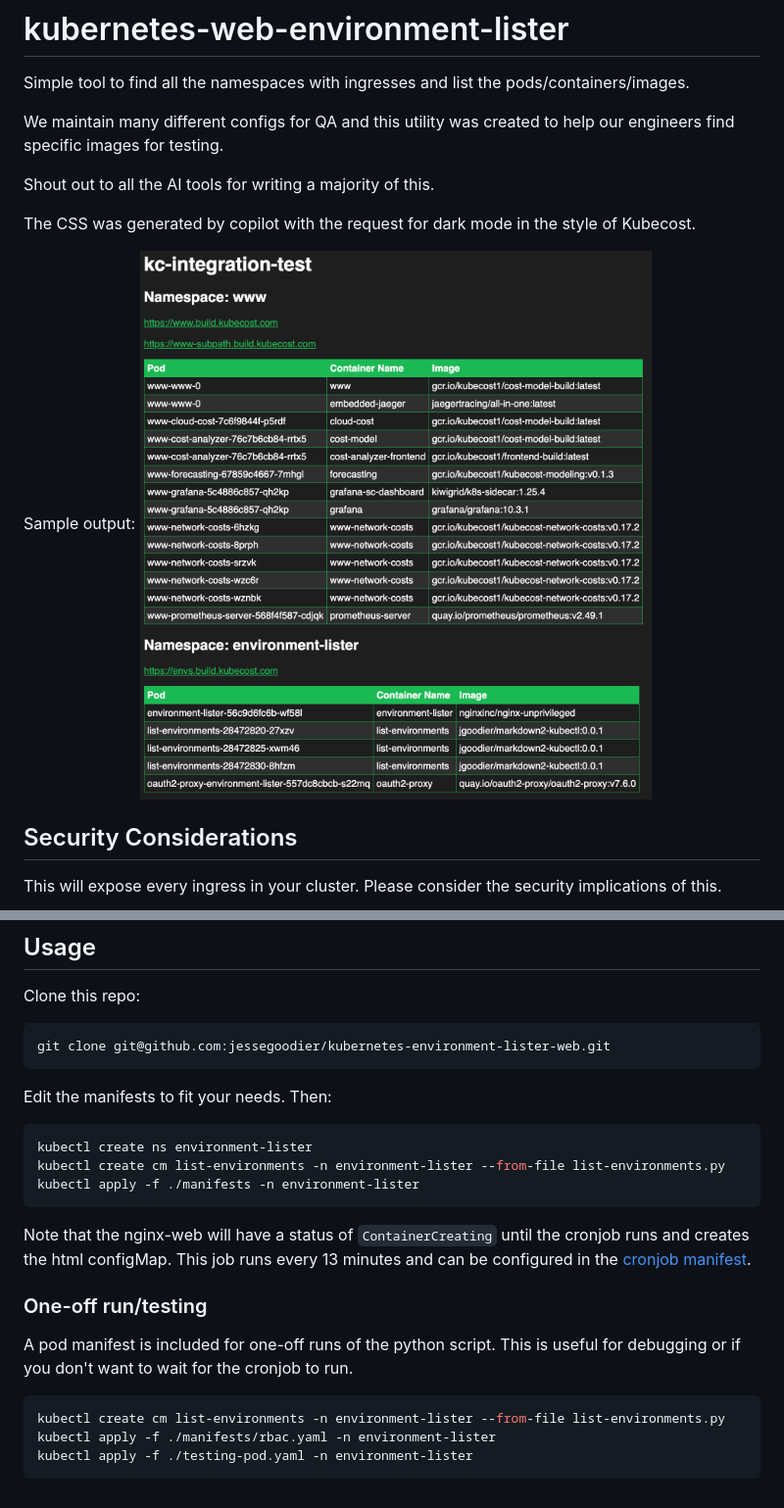
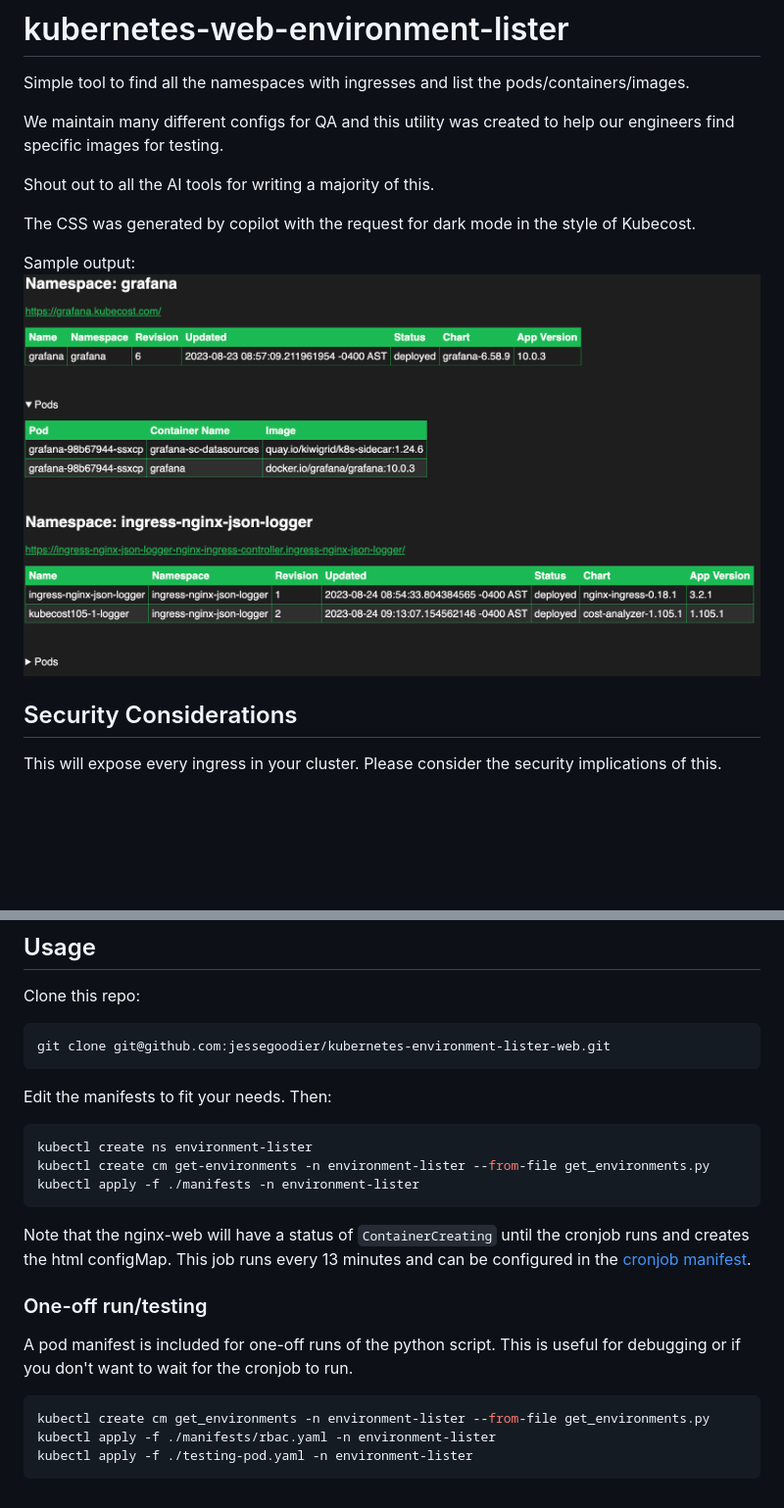
Before and after one commit to jessegoodier/kubernetes-environment-lister-web, a Markdown page: README.md, 2 parts joined by grey strips. Shown: that part at 98% size. Drawn GitHub-style; pictures changed too: screenshot.png; blank space fills up the shorter version.

````diff
--- a/README.md
+++ b/README.md
@@ -30,7 +30,7 @@ Then:
 
 ```sh
 kubectl create ns environment-lister
-kubectl create cm list-environments -n environment-lister --from-file list-environments.py
+kubectl create cm get-environments -n environment-lister --from-file get_environments.py
 kubectl apply -f ./manifests -n environment-lister
 ```
 
@@ -41,7 +41,7 @@ Note that the nginx-web will have a status of `ContainerCreating` until the cron
 A pod manifest is included for one-off runs of the python script. This is useful for debugging or if you don't want to wait for the cronjob to run.
 
 ```sh
-kubectl create cm list-environments -n environment-lister --from-file list-environments.py
+kubectl create cm get_environments -n environment-lister --from-file get_environments.py
 kubectl apply -f ./manifests/rbac.yaml -n environment-lister
 kubectl apply -f ./testing-pod.yaml -n environment-lister
 ```
````
Also changed, not shown: 6 other files.
